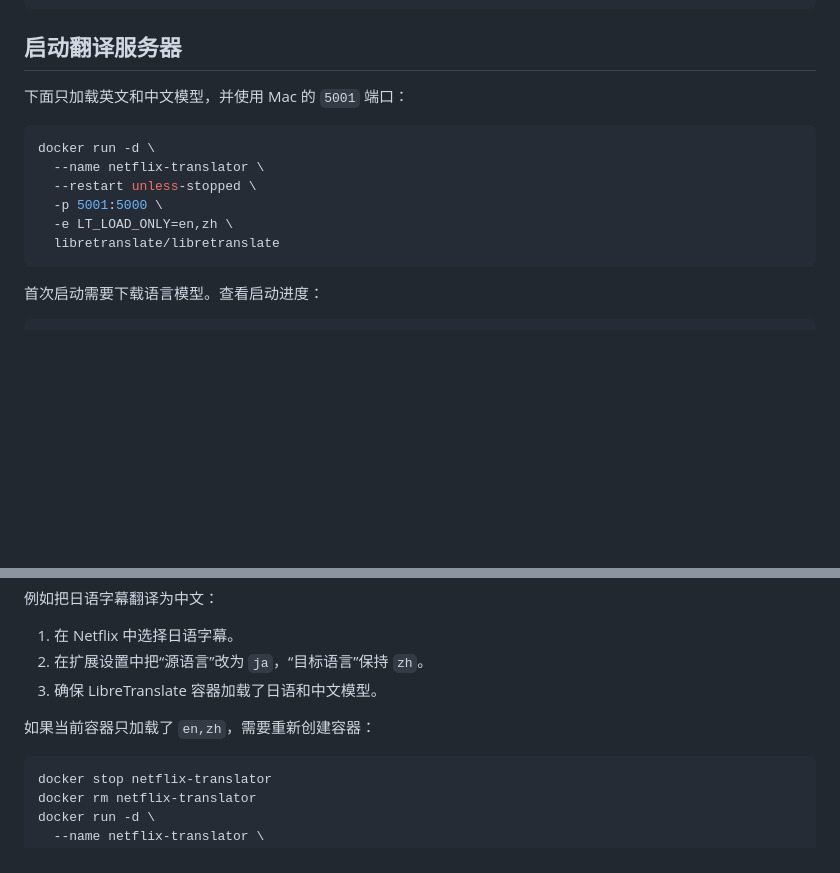
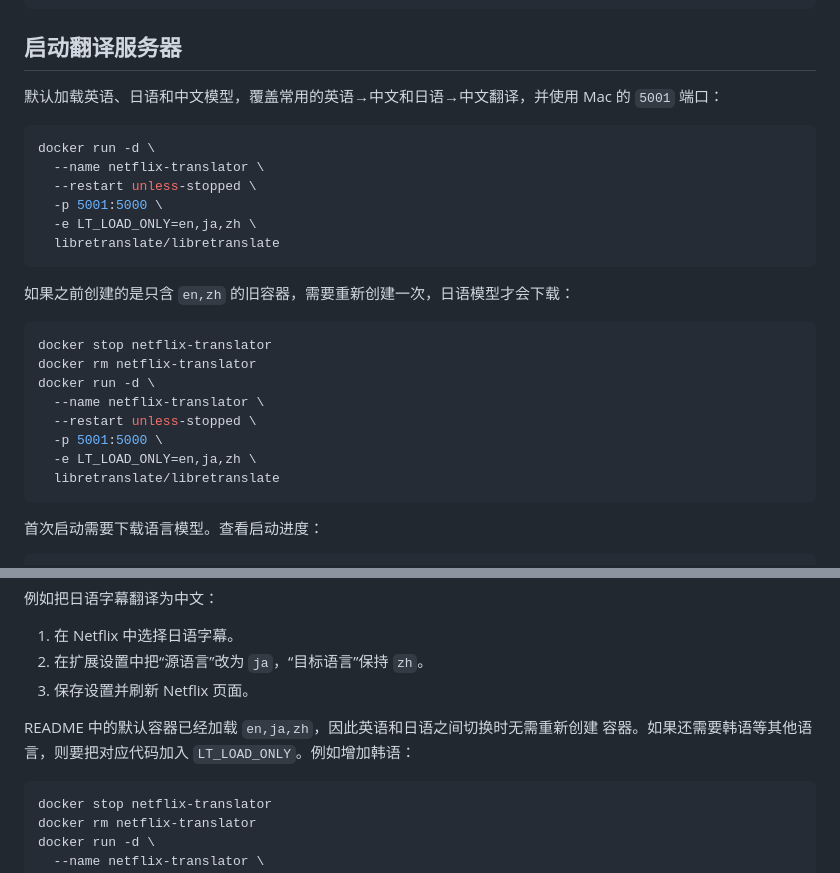
Before and after one commit to Minato-chen/local-ai-live-subtitle-translator, a Markdown page: README.md, 2 parts joined by grey strips. Drawn GitHub-style; blank space fills up the shorter version.

Commit message:
Docs: load English Japanese and Chinese models by default

````diff
--- a/README.md
+++ b/README.md
@@ -42,14 +42,28 @@ docker run hello-world
 
 ## 启动翻译服务器
 
-下面只加载英文和中文模型，并使用 Mac 的 `5001` 端口：
+默认加载英语、日语和中文模型，覆盖常用的英语→中文和日语→中文翻译，并使用
+Mac 的 `5001` 端口：
 
 ```bash
 docker run -d \
   --name netflix-translator \
   --restart unless-stopped \
   -p 5001:5000 \
-  -e LT_LOAD_ONLY=en,zh \
+  -e LT_LOAD_ONLY=en,ja,zh \
+  libretranslate/libretranslate
+```
+
+如果之前创建的是只含 `en,zh` 的旧容器，需要重新创建一次，日语模型才会下载：
+
+```bash
+docker stop netflix-translator
+docker rm netflix-translator
+docker run -d \
+  --name netflix-translator \
+  --restart unless-stopped \
+  -p 5001:5000 \
+  -e LT_LOAD_ONLY=en,ja,zh \
   libretranslate/libretranslate
 ```
 
@@ -143,9 +157,10 @@ API Key 留空，然后保存。
 
 1. 在 Netflix 中选择日语字幕。
 2. 在扩展设置中把“源语言”改为 `ja`，“目标语言”保持 `zh`。
-3. 确保 LibreTranslate 容器加载了日语和中文模型。
+3. 保存设置并刷新 Netflix 页面。
 
-如果当前容器只加载了 `en,zh`，需要重新创建容器：
+README 中的默认容器已经加载 `en,ja,zh`，因此英语和日语之间切换时无需重新创建
+容器。如果还需要韩语等其他语言，则要把对应代码加入 `LT_LOAD_ONLY`。例如增加韩语：
 
 ```bash
 docker stop netflix-translator
````
